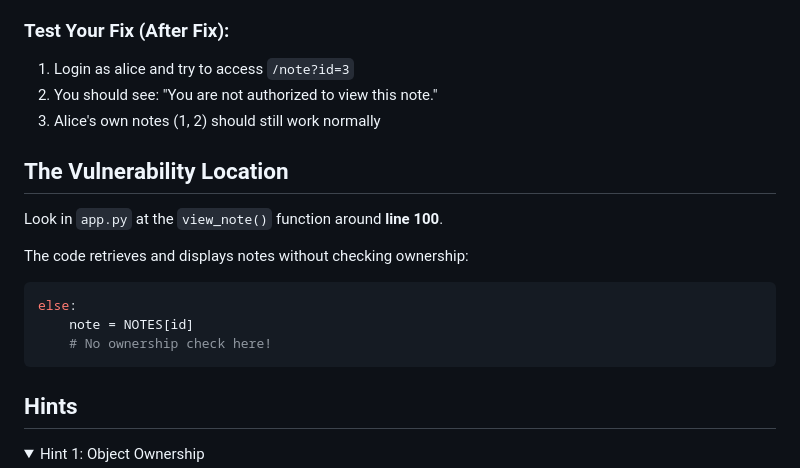
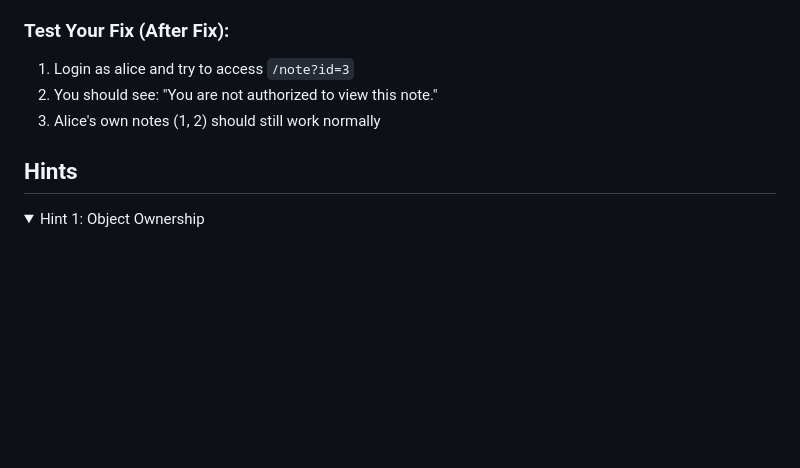
Before and after one commit to aban-alazzeh/secure-coding-workshop, a Markdown page: cwe-639-idor/README.md, the part around the change. Rendered like a GitHub page; folded sections open; blank space fills up the shorter version.

````diff
--- a/cwe-639-idor/README.md
+++ b/cwe-639-idor/README.md
@@ -76,17 +76,6 @@ Visit: `http://127.0.0.1:8000`
 2. You should see: "You are not authorized to view this note."
 3. Alice's own notes (1, 2) should still work normally
 
-## The Vulnerability Location
-
-Look in `app.py` at the `view_note()` function around **line 100**.
-
-The code retrieves and displays notes without checking ownership:
-```python
-else:
-    note = NOTES[id]
-    # No ownership check here!
-```
-
 ## Hints
 
 <details>
````
